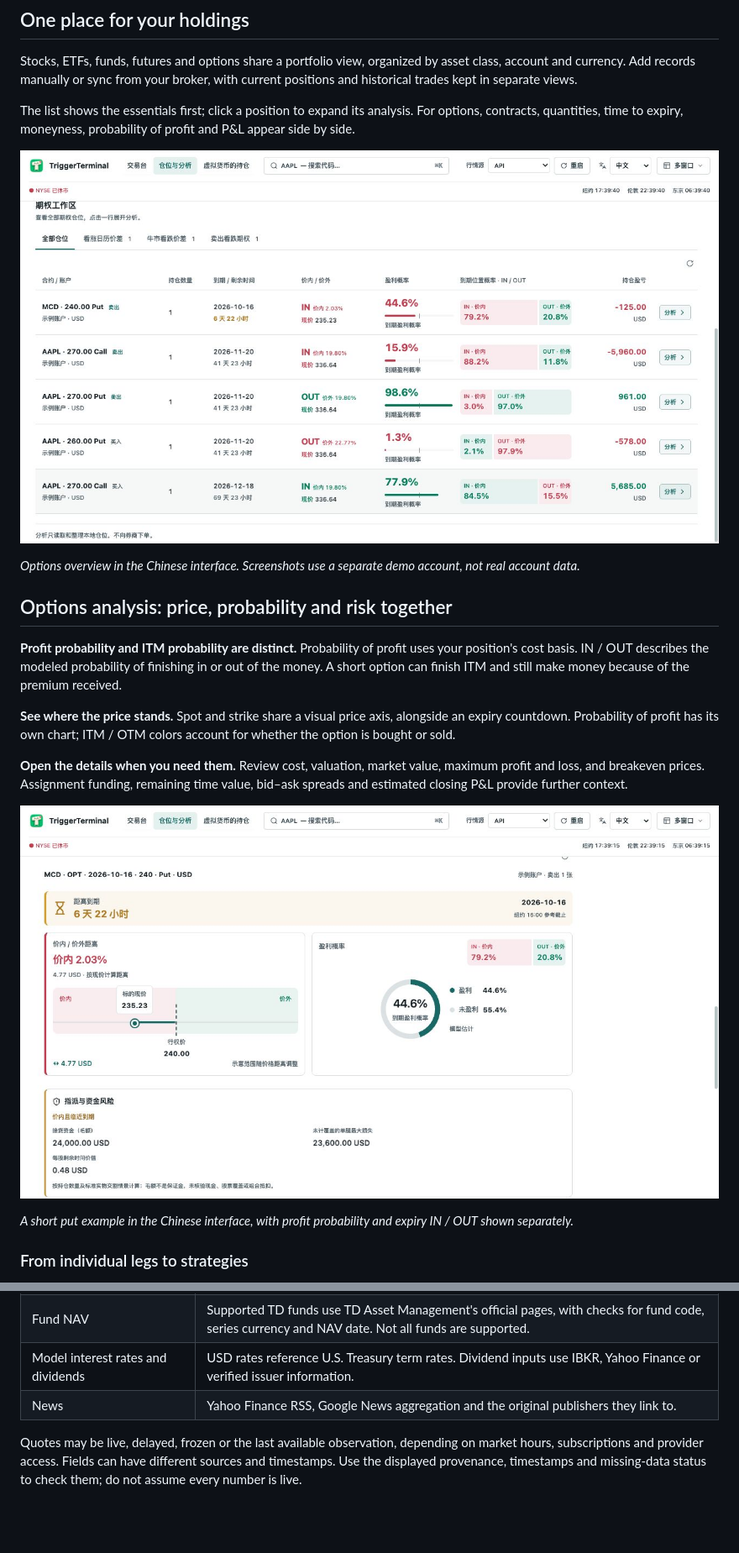
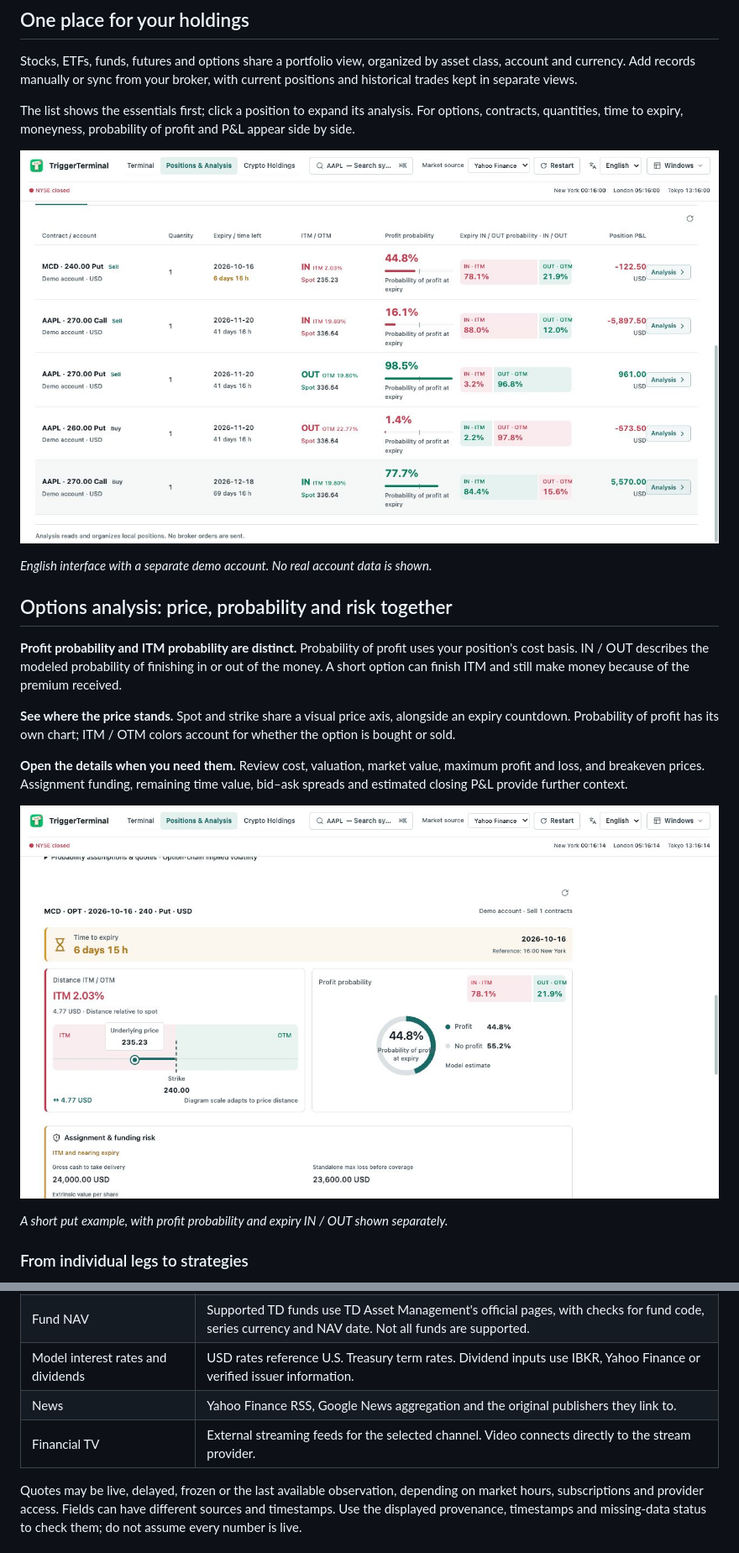
Before and after one commit to eztrigger/TriggerTerminal, a Markdown page: README.en.md, 2 parts joined by grey strips. Shown at 84% size. Rendered like a GitHub page; pictures changed too: docs/images/option-analysis-en.jpg (added), docs/images/options-overview-en.jpg (added); blank space fills up the shorter version.

Commit message:
docs: use English screenshots and show live financial TV

```diff
--- a/README.en.md
+++ b/README.en.md
@@ -20,9 +20,9 @@ Stocks, ETFs, funds, futures and options share a portfolio view, organized by as
 
 The list shows the essentials first; click a position to expand its analysis. For options, contracts, quantities, time to expiry, moneyness, probability of profit and P&L appear side by side.
 
-![Options overview showing contracts, expiry, probability of profit, IN / OUT and P&L](docs/images/options-overview.jpg)
+![Options overview showing contracts, expiry, probability of profit, IN / OUT and P&L](docs/images/options-overview-en.jpg)
 
-*Options overview in the Chinese interface. Screenshots use a separate demo account, not real account data.*
+*English interface with a separate demo account. No real account data is shown.*
 
 ## Options analysis: price, probability and risk together
 
@@ -32,9 +32,9 @@ The list shows the essentials first; click a position to expand its analysis. Fo
 
 **Open the details when you need them.** Review cost, valuation, market value, maximum profit and loss, and breakeven prices. Assignment funding, remaining time value, bid–ask spreads and estimated closing P&L provide further context.
 
-![Option detail showing expiry countdown, price position, profit probability and assignment funding](docs/images/option-analysis.jpg)
+![Option detail showing expiry countdown, price position, profit probability and assignment funding](docs/images/option-analysis-en.jpg)
 
-*A short put example in the Chinese interface, with profit probability and expiry IN / OUT shown separately.*
+*A short put example, with profit probability and expiry IN / OUT shown separately.*
 
 ### From individual legs to strategies
 
@@ -64,6 +66,7 @@ Keep charts, quotes, watchlists and news in the same workspace, arranged around
 | Fund NAV | Supported TD funds use TD Asset Management's official pages, with checks for fund code, series currency and NAV date. Not all funds are supported. |
 | Model interest rates and dividends | USD rates reference U.S. Treasury term rates. Dividend inputs use IBKR, Yahoo Finance or verified issuer information. |
 | News | Yahoo Finance RSS, Google News aggregation and the original publishers they link to. |
+| Financial TV | External streaming feeds for the selected channel. Video connects directly to the stream provider. |
 
 Quotes may be live, delayed, frozen or the last available observation, depending on market hours, subscriptions and provider access. Fields can have different sources and timestamps. Use the displayed provenance, timestamps and missing-data status to check them; do not assume every number is live.
 
```
Also changed, not shown: other parts of README.en.md (+5 -3 lines), README.md (+6 -3 lines), docs/images/market-workspace-en.jpg (added), docs/images/market-workspace.jpg, 1 other file.
